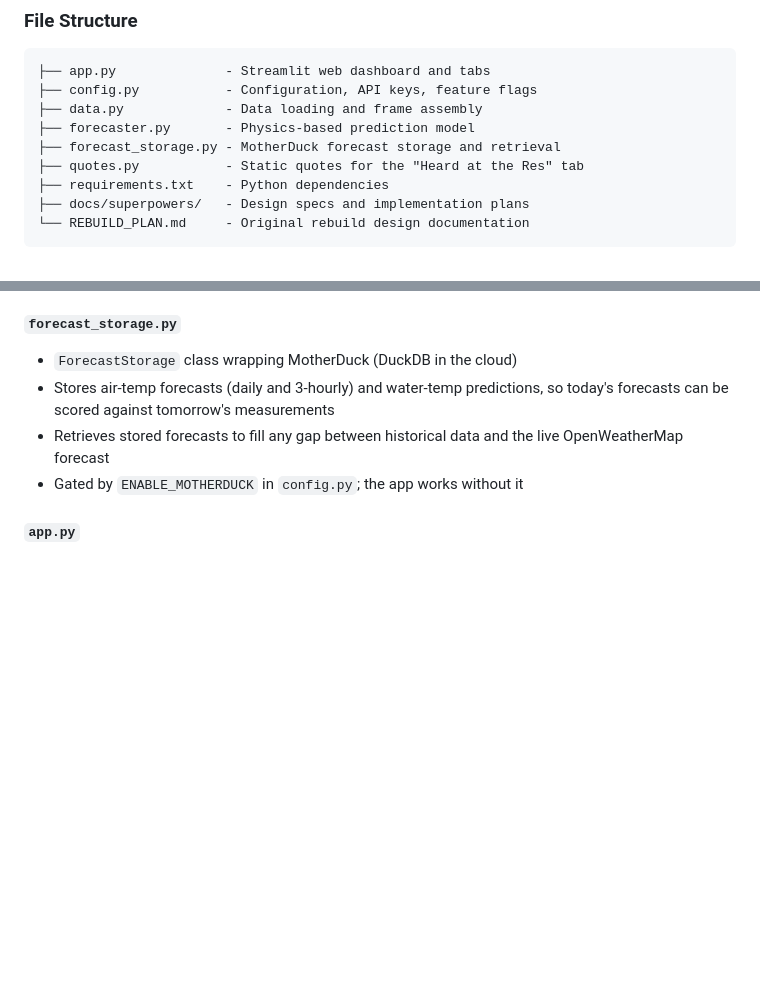
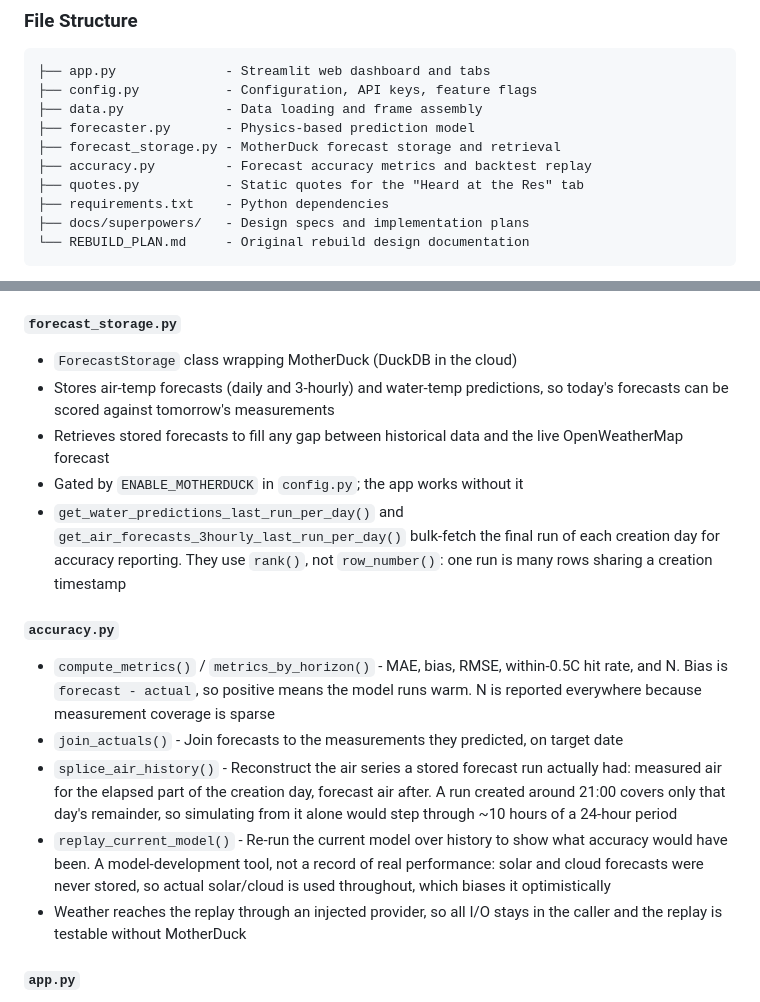
Before and after one commit to alittlesliceoftom/west-reservoir, a Markdown page: CLAUDE.md, 2 parts joined by grey strips. Drawn GitHub-style; blank space fills up the shorter version.

Commit message:
Document accuracy.py in CLAUDE.md
A new module landing undocumented is the drift task 0.1 existed to fix.
Records the two accuracy queries on forecast_storage too, including why
they use rank(), and that the replay is optimistically biased because
solar and cloud forecasts were never stored.

Co-Authored-By: Claude Opus 5 <noreply@anthropic.com>
Claude-Session: https://claude.ai/code/session_01YL9pqG8tgTqoRdbTGAM3bw

```diff
--- a/CLAUDE.md
+++ b/CLAUDE.md
@@ -16,6 +16,7 @@ This is a simple, transparent water temperature tracking and prediction system f
 ├── data.py             - Data loading and frame assembly
 ├── forecaster.py       - Physics-based prediction model
 ├── forecast_storage.py - MotherDuck forecast storage and retrieval
+├── accuracy.py         - Forecast accuracy metrics and backtest replay
 ├── quotes.py           - Static quotes for the "Heard at the Res" tab
 ├── requirements.txt    - Python dependencies
 ├── docs/superpowers/   - Design specs and implementation plans
@@ -169,6 +170,27 @@ temperatures = pd.DataFrame({
 - Retrieves stored forecasts to fill any gap between historical data and the
   live OpenWeatherMap forecast
 - Gated by `ENABLE_MOTHERDUCK` in `config.py`; the app works without it
+- `get_water_predictions_last_run_per_day()` and
+  `get_air_forecasts_3hourly_last_run_per_day()` bulk-fetch the final run of
+  each creation day for accuracy reporting. They use `rank()`, not
+  `row_number()`: one run is many rows sharing a creation timestamp
+
+#### `accuracy.py`
+- `compute_metrics()` / `metrics_by_horizon()` - MAE, bias, RMSE, within-0.5C
+  hit rate, and N. Bias is `forecast - actual`, so positive means the model
+  runs warm. N is reported everywhere because measurement coverage is sparse
+- `join_actuals()` - Join forecasts to the measurements they predicted, on
+  target date
+- `splice_air_history()` - Reconstruct the air series a stored forecast run
+  actually had: measured air for the elapsed part of the creation day, forecast
+  air after. A run created around 21:00 covers only that day's remainder, so
+  simulating from it alone would step through ~10 hours of a 24-hour period
+- `replay_current_model()` - Re-run the current model over history to show what
+  accuracy would have been. A model-development tool, not a record of real
+  performance: solar and cloud forecasts were never stored, so actual
+  solar/cloud is used throughout, which biases it optimistically
+- Weather reaches the replay through an injected provider, so all I/O stays in
+  the caller and the replay is testable without MotherDuck
 
 #### `app.py`
 - Streamlit web interface
```
